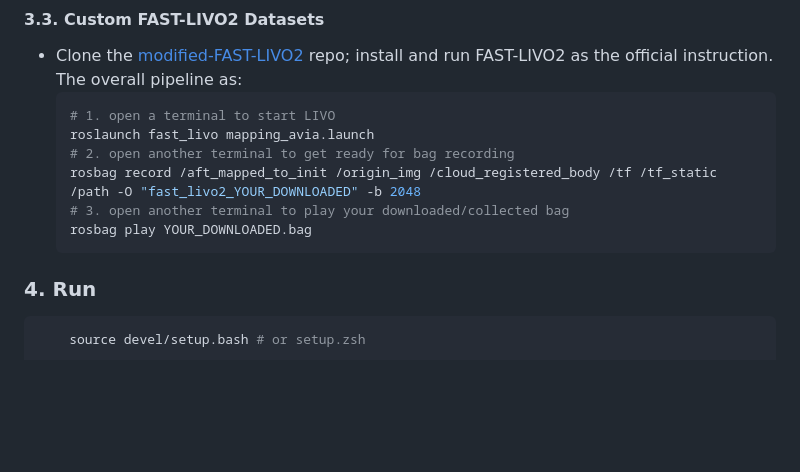
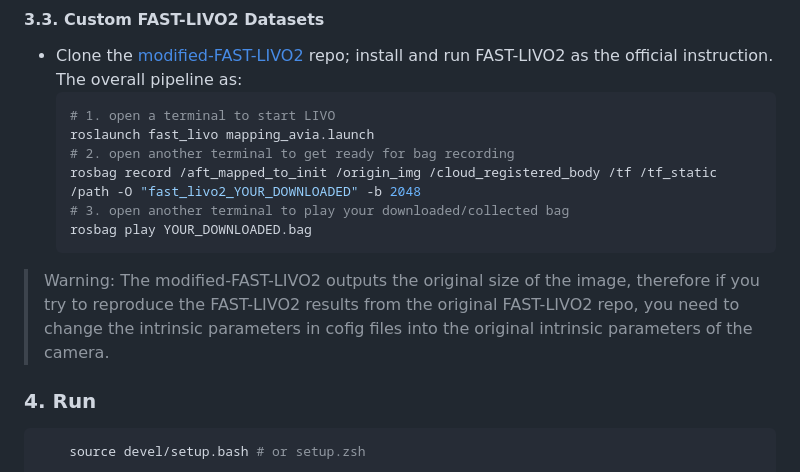
Before and after one commit to hku-mars/M2Mapping, a Markdown page: README.md, the part around the change. GitHub-like rendering; blank space fills up the shorter version.

Commit message:
📃 docs(Add warning about modified-FAST-LIVO2 image output size and intrinsic parameters):

````diff
--- a/README.md
+++ b/README.md
@@ -128,6 +128,7 @@ Our paper is accepted by ICRA 2025. If you use M2Mapping for your academic resea
   # 3. open another terminal to play your downloaded/collected bag
   rosbag play YOUR_DOWNLOADED.bag
   ```
+> Warning: The modified-FAST-LIVO2 outputs the original size of the image, therefore if you try to reproduce the FAST-LIVO2 results from the original FAST-LIVO2 repo, you need to change the intrinsic parameters in cofig files into the original intrinsic parameters of the camera.
 
 ### 4. Run
 
````
